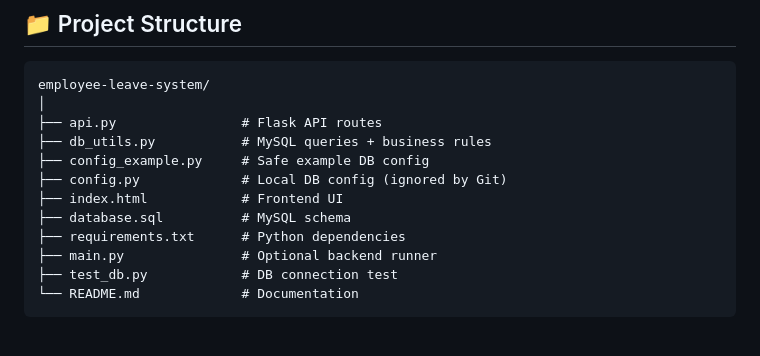
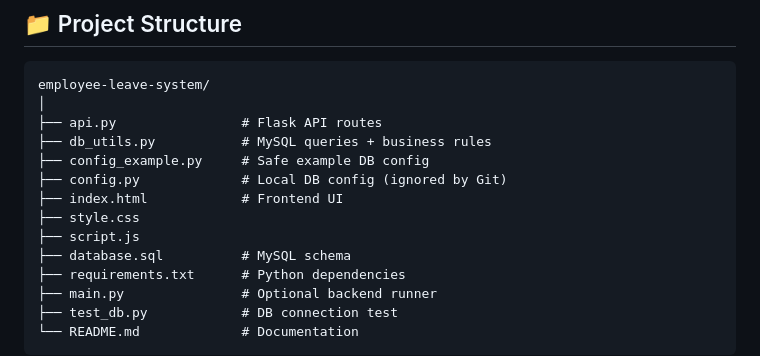
Before and after one commit to aishwarya-moundekar/employee-leave-system, a Markdown page: README.md, the part around the change. Drawn GitHub-style; blank space fills up the shorter version.

```diff
--- a/README.md
+++ b/README.md
@@ -104,6 +104,8 @@ employee-leave-system/
 ├── config_example.py     # Safe example DB config
 ├── config.py             # Local DB config (ignored by Git)
 ├── index.html            # Frontend UI
+├── style.css
+├── script.js
 ├── database.sql          # MySQL schema
 ├── requirements.txt      # Python dependencies
 ├── main.py               # Optional backend runner
```
